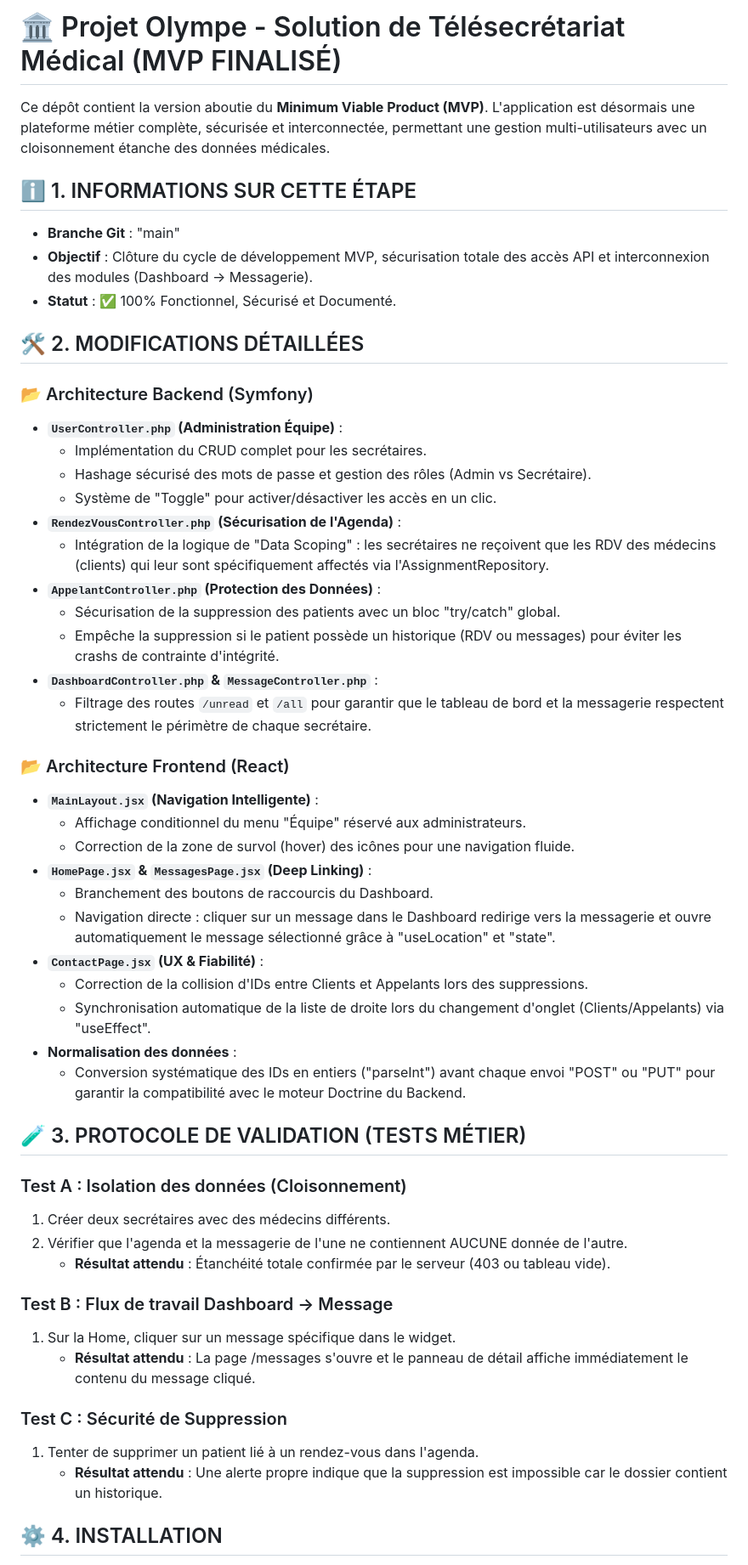
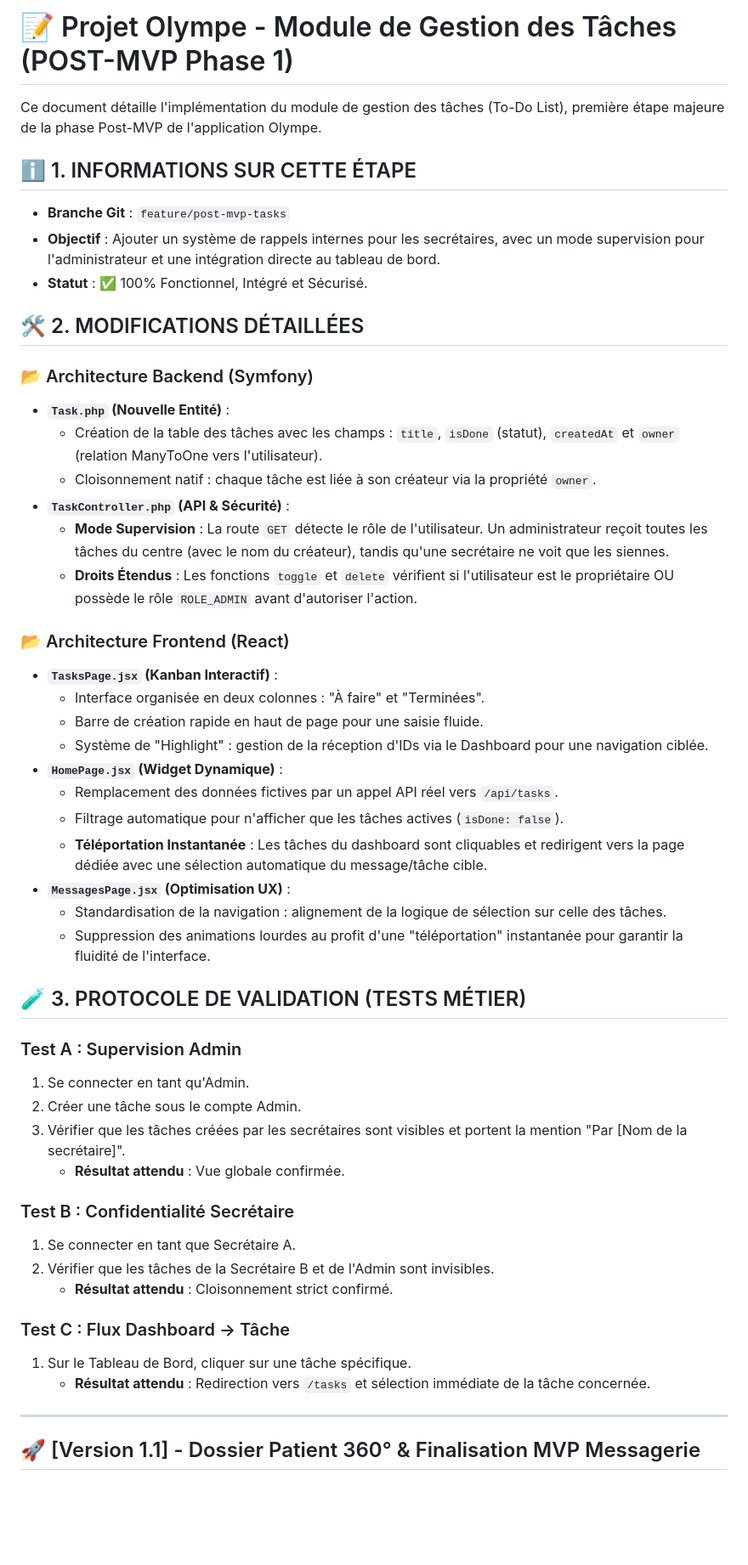
Before and after one commit to hyacinthe-waboe/Projet_Olympe, a Markdown page: README.md, the part around one of its changes. Shown at 85% size. Drawn GitHub-style; blank space fills up the shorter version.

```diff
--- a/README.md
+++ b/README.md
@@ -1,57 +1,55 @@
-# 🏛️ Projet Olympe - Solution de Télésecrétariat Médical (MVP FINALISÉ)
+# 📝 Projet Olympe - Module de Gestion des Tâches (POST-MVP Phase 1)
 
-Ce dépôt contient la version aboutie du **Minimum Viable Product (MVP)**. L'application est désormais une plateforme métier complète, sécurisée et interconnectée, permettant une gestion multi-utilisateurs avec un cloisonnement étanche des données médicales.
+Ce document détaille l'implémentation du module de gestion des tâches (To-Do List), première étape majeure de la phase Post-MVP de l'application Olympe.
 
 ## ℹ️ 1. INFORMATIONS SUR CETTE ÉTAPE
 
-* **Branche Git** : "main"
-* **Objectif** : Clôture du cycle de développement MVP, sécurisation totale des accès API et interconnexion des modules (Dashboard -> Messagerie).
-* **Statut** : ✅ 100% Fonctionnel, Sécurisé et Documenté.
+* **Branche Git** : `feature/post-mvp-tasks`
+* **Objectif** : Ajouter un système de rappels internes pour les secrétaires, avec un mode supervision pour l'administrateur et une intégration directe au tableau de bord.
+* **Statut** : ✅ 100% Fonctionnel, Intégré et Sécurisé.
 
 ## 🛠️ 2. MODIFICATIONS DÉTAILLÉES
 
 ### 📂 Architecture Backend (Symfony)
 
-* **`UserController.php` (Administration Équipe)** :
-    * Implémentation du CRUD complet pour les secrétaires.
-    * Hashage sécurisé des mots de passe et gestion des rôles (Admin vs Secrétaire).
-    * Système de "Toggle" pour activer/désactiver les accès en un clic.
-* **`RendezVousController.php` (Sécurisation de l'Agenda)** :
-    * Intégration de la logique de "Data Scoping" : les secrétaires ne reçoivent que les RDV des médecins (clients) qui leur sont spécifiquement affectés via l'AssignmentRepository.
-* **`AppelantController.php` (Protection des Données)** :
-    * Sécurisation de la suppression des patients avec un bloc "try/catch" global.
-    * Empêche la suppression si le patient possède un historique (RDV ou messages) pour éviter les crashs de contrainte d'intégrité.
-* **`DashboardController.php` & `MessageController.php`** :
-    * Filtrage des routes `/unread` et `/all` pour garantir que le tableau de bord et la messagerie respectent strictement le périmètre de chaque secrétaire.
+* **`Task.php` (Nouvelle Entité)** :
+    * Création de la table des tâches avec les champs : `title`, `isDone` (statut), `createdAt` et `owner` (relation ManyToOne vers l'utilisateur).
+    * Cloisonnement natif : chaque tâche est liée à son créateur via la propriété `owner`.
+* **`TaskController.php` (API & Sécurité)** :
+    * **Mode Supervision** : La route `GET` détecte le rôle de l'utilisateur. Un administrateur reçoit toutes les tâches du centre (avec le nom du créateur), tandis qu'une secrétaire ne voit que les siennes.
+    * **Droits Étendus** : Les fonctions `toggle` et `delete` vérifient si l'utilisateur est le propriétaire OU possède le rôle `ROLE_ADMIN` avant d'autoriser l'action.
 
 ### 📂 Architecture Frontend (React)
 
-* **`MainLayout.jsx` (Navigation Intelligente)** :
-    * Affichage conditionnel du menu "Équipe" réservé aux administrateurs.
-    * Correction de la zone de survol (hover) des icônes pour une navigation fluide.
-* **`HomePage.jsx` & `MessagesPage.jsx` (Deep Linking)** :
-    * Branchement des boutons de raccourcis du Dashboard.
-    * Navigation directe : cliquer sur un message dans le Dashboard redirige vers la messagerie et ouvre automatiquement le message sélectionné grâce à "useLocation" et "state".
-* **`ContactPage.jsx` (UX & Fiabilité)** :
-    * Correction de la collision d'IDs entre Clients et Appelants lors des suppressions.
-    * Synchronisation automatique de la liste de droite lors du changement d'onglet (Clients/Appelants) via "useEffect".
-* **Normalisation des données** :
-    * Conversion systématique des IDs en entiers ("parseInt") avant chaque envoi "POST" ou "PUT" pour garantir la compatibilité avec le moteur Doctrine du Backend.
+* **`TasksPage.jsx` (Kanban Interactif)** :
+    * Interface organisée en deux colonnes : "À faire" et "Terminées".
+    * Barre de création rapide en haut de page pour une saisie fluide.
+    * Système de "Highlight" : gestion de la réception d'IDs via le Dashboard pour une navigation ciblée.
+* **`HomePage.jsx` (Widget Dynamique)** :
+    * Remplacement des données fictives par un appel API réel vers `/api/tasks`.
+    * Filtrage automatique pour n'afficher que les tâches actives (`isDone: false`).
+    * **Téléportation Instantanée** : Les tâches du dashboard sont cliquables et redirigent vers la page dédiée avec une sélection automatique du message/tâche cible.
+* **`MessagesPage.jsx` (Optimisation UX)** :
+    * Standardisation de la navigation : alignement de la logique de sélection sur celle des tâches.
+    * Suppression des animations lourdes au profit d'une "téléportation" instantanée pour garantir la fluidité de l'interface.
 
 ## 🧪 3. PROTOCOLE DE VALIDATION (TESTS MÉTIER)
 
-### Test A : Isolation des données (Cloisonnement)
-1. Créer deux secrétaires avec des médecins différents.
-2. Vérifier que l'agenda et la messagerie de l'une ne contiennent AUCUNE donnée de l'autre.
-    * **Résultat attendu** : Étanchéité totale confirmée par le serveur (403 ou tableau vide).
+### Test A : Supervision Admin
+1. Se connecter en tant qu'Admin.
+2. Créer une tâche sous le compte Admin.
+3. Vérifier que les tâches créées par les secrétaires sont visibles et portent la mention "Par [Nom de la secrétaire]".
+    * **Résultat attendu** : Vue globale confirmée.
 
-### Test B : Flux de travail Dashboard -> Message
-1. Sur la Home, cliquer sur un message spécifique dans le widget.
-    * **Résultat attendu** : La page /messages s'ouvre et le panneau de détail affiche immédiatement le contenu du message cliqué.
+### Test B : Confidentialité Secrétaire
+1. Se connecter en tant que Secrétaire A.
+2. Vérifier que les tâches de la Secrétaire B et de l'Admin sont invisibles.
+    * **Résultat attendu** : Cloisonnement strict confirmé.
 
-### Test C : Sécurité de Suppression
-1. Tenter de supprimer un patient lié à un rendez-vous dans l'agenda.
-    * **Résultat attendu** : Une alerte propre indique que la suppression est impossible car le dossier contient un historique.
+### Test C : Flux Dashboard -> Tâche
+1. Sur le Tableau de Bord, cliquer sur une tâche spécifique.
+    * **Résultat attendu** : Redirection vers `/tasks` et sélection immédiate de la tâche concernée.
 
-## ⚙️ 4. INSTALLATION
+---
+## 🚀 [Version 1.1] - Dossier Patient 360° & Finalisation MVP Messagerie
 
```
Also changed, not shown: other parts of README.md (+20 -10 lines).
